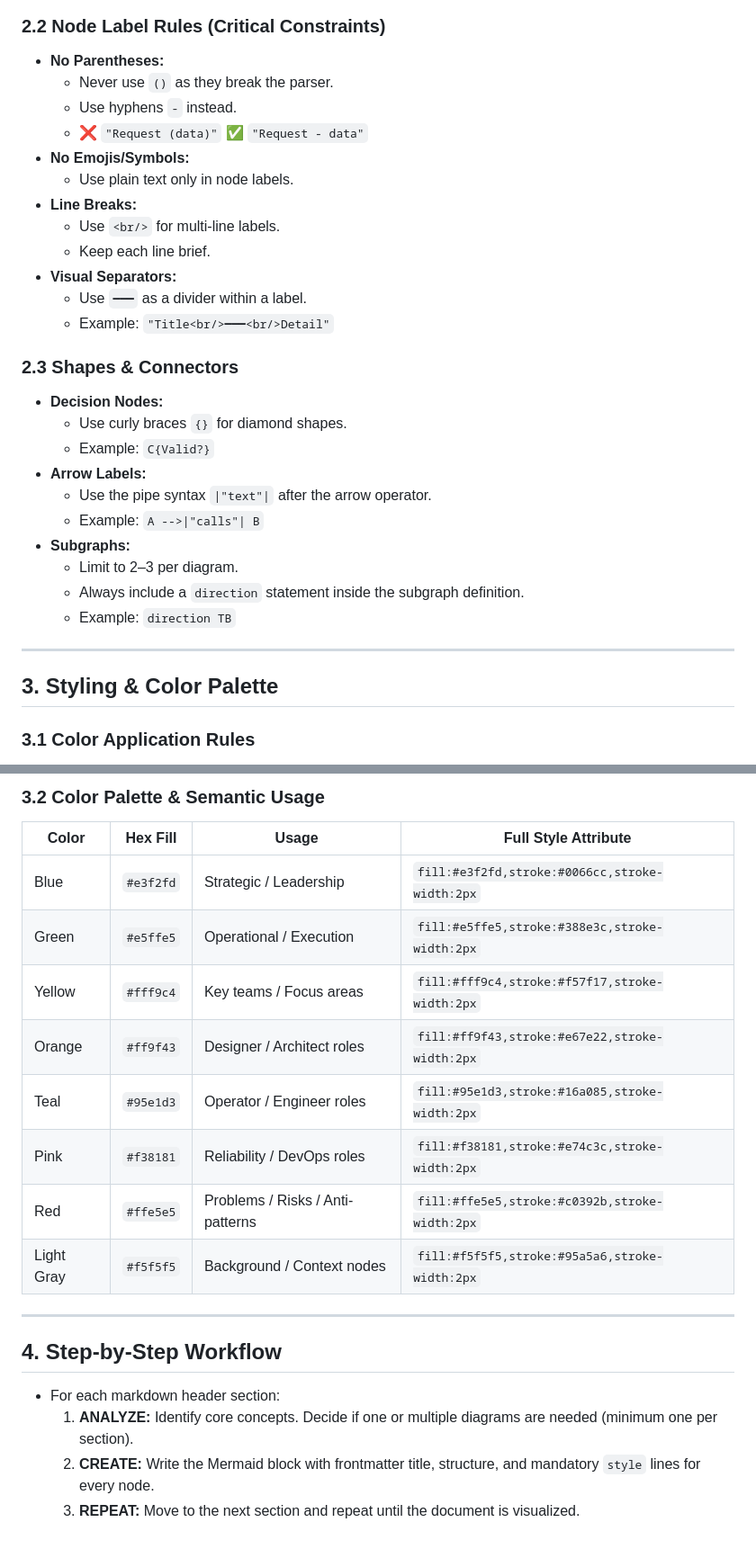
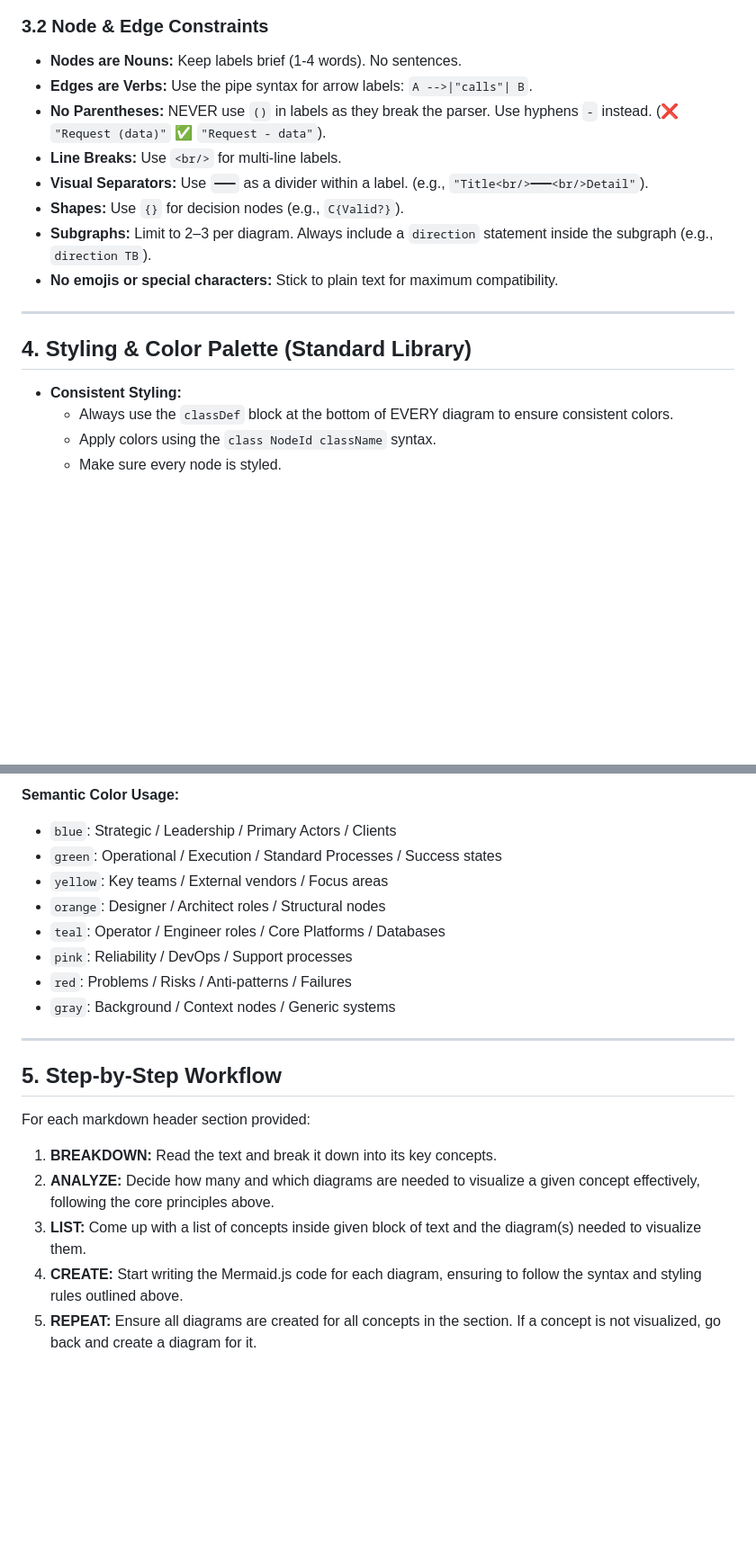
Before and after one commit to kanad13/coherent-output, a Markdown page: 100-prompts/310-mermaid-diagrams.md, 2 parts joined by grey strips. Shown at 90% size. Rendered like a GitHub page; blank space fills up the shorter version.

````diff
--- a/100-prompts/310-mermaid-diagrams.md
+++ b/100-prompts/310-mermaid-diagrams.md
@@ -40,36 +30,22 @@ graph TB
 ```
 
-### 2.2 Node Label Rules (Critical Constraints)
+### 3.2 Node & Edge Constraints
 
-- **No Parentheses:**
-  - Never use `()` as they break the parser.
-  - Use hyphens `-` instead.
-  - ❌ `"Request (data)"` ✅ `"Request - data"`
-- **No Emojis/Symbols:**
-  - Use plain text only in node labels.
-- **Line Breaks:**
-  - Use `<br/>` for multi-line labels.
-  - Keep each line brief.
-- **Visual Separators:**
-  - Use `━━━` as a divider within a label.
-  - Example: `"Title<br/>━━━<br/>Detail"`
-
-### 2.3 Shapes & Connectors
-
-- **Decision Nodes:**
-  - Use curly braces `{}` for diamond shapes.
-  - Example: `C{Valid?}`
-- **Arrow Labels:**
-  - Use the pipe syntax `|"text"|` after the arrow operator.
-  - Example: `A -->|"calls"| B`
-- **Subgraphs:**
-  - Limit to 2–3 per diagram.
-  - Always include a `direction` statement inside the subgraph definition.
-  - Example: `direction TB`
+- **Nodes are Nouns:** Keep labels brief (1-4 words). No sentences.
+- **Edges are Verbs:** Use the pipe syntax for arrow labels: `A -->|"calls"| B`.
+- **No Parentheses:** NEVER use `()` in labels as they break the parser. Use hyphens `-` instead. (❌ `"Request (data)"` ✅ `"Request - data"`).
+- **Line Breaks:** Use `<br/>` for multi-line labels.
+- **Visual Separators:** Use `━━━` as a divider within a label. (e.g., `"Title<br/>━━━<br/>Detail"`).
+- **Shapes:** Use `{}` for decision nodes (e.g., `C{Valid?}`).
+- **Subgraphs:** Limit to 2–3 per diagram. Always include a `direction` statement inside the subgraph (e.g., `direction TB`).
+- **No emojis or special characters:** Stick to plain text for maximum compatibility.
 
 ---
 
-## 3. Styling & Color Palette
+## 4. Styling & Color Palette (Standard Library)
 
-### 3.1 Color Application Rules
+- **Consistent Styling:**
+  - Always use the `classDef` block at the bottom of EVERY diagram to ensure consistent colors.
+  - Apply colors using the `class NodeId className` syntax.
+  - Make sure every node is styled.
 
@@ -82,23 +62,24 @@ style NodeId fill:#hexcolor,stroke:#hexcolor,stroke-width:2px
 ```
 
-### 3.2 Color Palette & Semantic Usage
+**Semantic Color Usage:**
 
-| Color      | Hex Fill  | Usage                            | Full Style Attribute                           |
-| ---------- | --------- | -------------------------------- | ---------------------------------------------- |
-| Blue       | `#e3f2fd` | Strategic / Leadership           | `fill:#e3f2fd,stroke:#0066cc,stroke-width:2px` |
-| Green      | `#e5ffe5` | Operational / Execution          | `fill:#e5ffe5,stroke:#388e3c,stroke-width:2px` |
-| Yellow     | `#fff9c4` | Key teams / Focus areas          | `fill:#fff9c4,stroke:#f57f17,stroke-width:2px` |
-| Orange     | `#ff9f43` | Designer / Architect roles       | `fill:#ff9f43,stroke:#e67e22,stroke-width:2px` |
-| Teal       | `#95e1d3` | Operator / Engineer roles        | `fill:#95e1d3,stroke:#16a085,stroke-width:2px` |
-| Pink       | `#f38181` | Reliability / DevOps roles       | `fill:#f38181,stroke:#e74c3c,stroke-width:2px` |
-| Red        | `#ffe5e5` | Problems / Risks / Anti-patterns | `fill:#ffe5e5,stroke:#c0392b,stroke-width:2px` |
-| Light Gray | `#f5f5f5` | Background / Context nodes       | `fill:#f5f5f5,stroke:#95a5a6,stroke-width:2px` |
+- `blue`: Strategic / Leadership / Primary Actors / Clients
+- `green`: Operational / Execution / Standard Processes / Success states
+- `yellow`: Key teams / External vendors / Focus areas
+- `orange`: Designer / Architect roles / Structural nodes
+- `teal`: Operator / Engineer roles / Core Platforms / Databases
+- `pink`: Reliability / DevOps / Support processes
+- `red`: Problems / Risks / Anti-patterns / Failures
+- `gray`: Background / Context nodes / Generic systems
 
 ---
 
-## 4. Step-by-Step Workflow
+## 5. Step-by-Step Workflow
 
-- For each markdown header section:
-  1. **ANALYZE:** Identify core concepts. Decide if one or multiple diagrams are needed (minimum one per section).
-  2. **CREATE:** Write the Mermaid block with frontmatter title, structure, and mandatory `style` lines for every node.
-  3. **REPEAT:** Move to the next section and repeat until the document is visualized.
+For each markdown header section provided:
+
+1. **BREAKDOWN:** Read the text and break it down into its key concepts.
+2. **ANALYZE:** Decide how many and which diagrams are needed to visualize a given concept effectively, following the core principles above.
+3. **LIST:** Come up with a list of concepts inside given block of text and the diagram(s) needed to visualize them.
+4. **CREATE:** Start writing the Mermaid.js code for each diagram, ensuring to follow the syntax and styling rules outlined above.
+5. **REPEAT:** Ensure all diagrams are created for all concepts in the section. If a concept is not visualized, go back and create a diagram for it.
````
Also changed, not shown: other parts of 100-prompts/310-mermaid-diagrams.md (+22 -28 lines).
